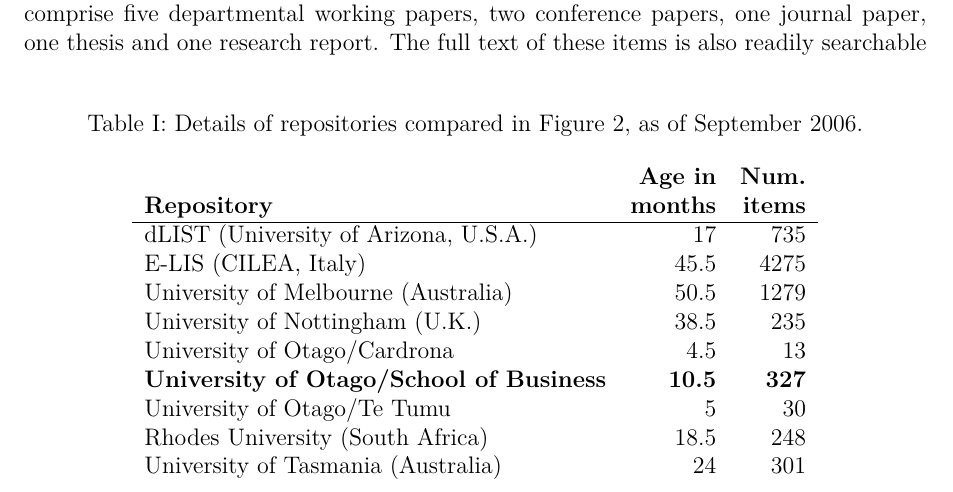
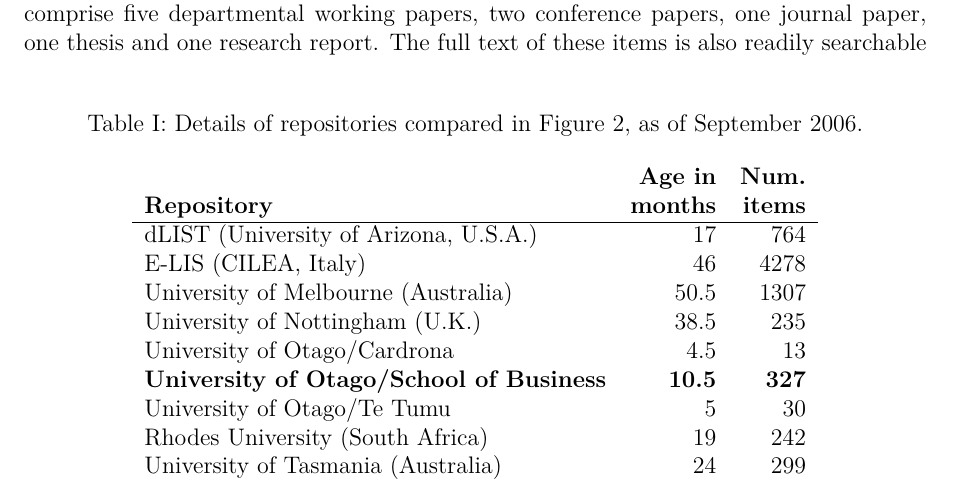
Before and after one commit to nstanger/Publications, a LaTeX paper (OCLC.tex): part of page 5 of 10, cut so that both start at the same text. Compiled offline with pdfLaTeX.

Commit message:
- Final update of repository sizes and hit totals.

```diff
--- a/OCLC.tex
+++ b/OCLC.tex
@@ -121,15 +121,15 @@
 															&	\textbf{Age in}	&	\textbf{Num.}	\\
 			\textbf{Repository}								&	\textbf{months}	&	\textbf{items}	\\
 			\hline
-			dLIST (University of Arizona, U.S.A.)			&	17				&	735	\\
-			E-LIS (CILEA, Italy)							&	45.5			&	4275	\\
-			University of Melbourne (Australia)				&	50.5			&	1279	\\
+			dLIST (University of Arizona, U.S.A.)			&	17				&	764	\\
+			E-LIS (CILEA, Italy)							&	46				&	4278	\\
+			University of Melbourne (Australia)				&	50.5			&	1307	\\
 			University of Nottingham (U.K.)					&	38.5			&	235	\\
 			University of Otago/Cardrona					&	4.5				&	13	\\
 			\textbf{University of Otago/School of Business}	&	\textbf{10.5}	&	\textbf{327}	\\
 			University of Otago/Te Tumu						&	5				&	30	\\
-			Rhodes University (South Africa)				&	18.5			&	248	\\
-			University of Tasmania (Australia)				&	24				&	301	\\
+			Rhodes University (South Africa)				&	19				&	242	\\
+			University of Tasmania (Australia)				&	24				&	299	\\
 		\end{tabular}
 	\end{center}
 \end{table}
```
Also changed, not shown: 2 other files.
